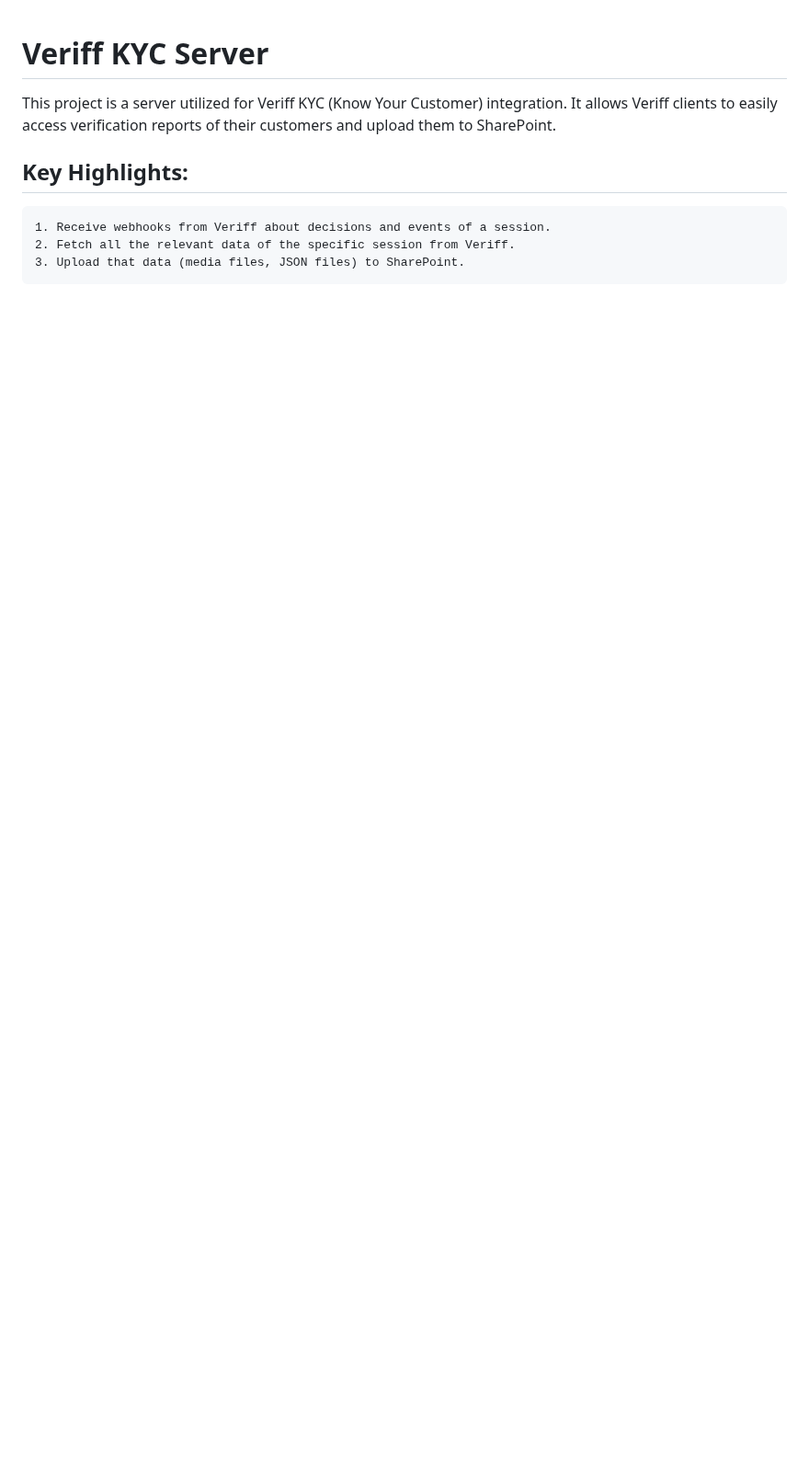
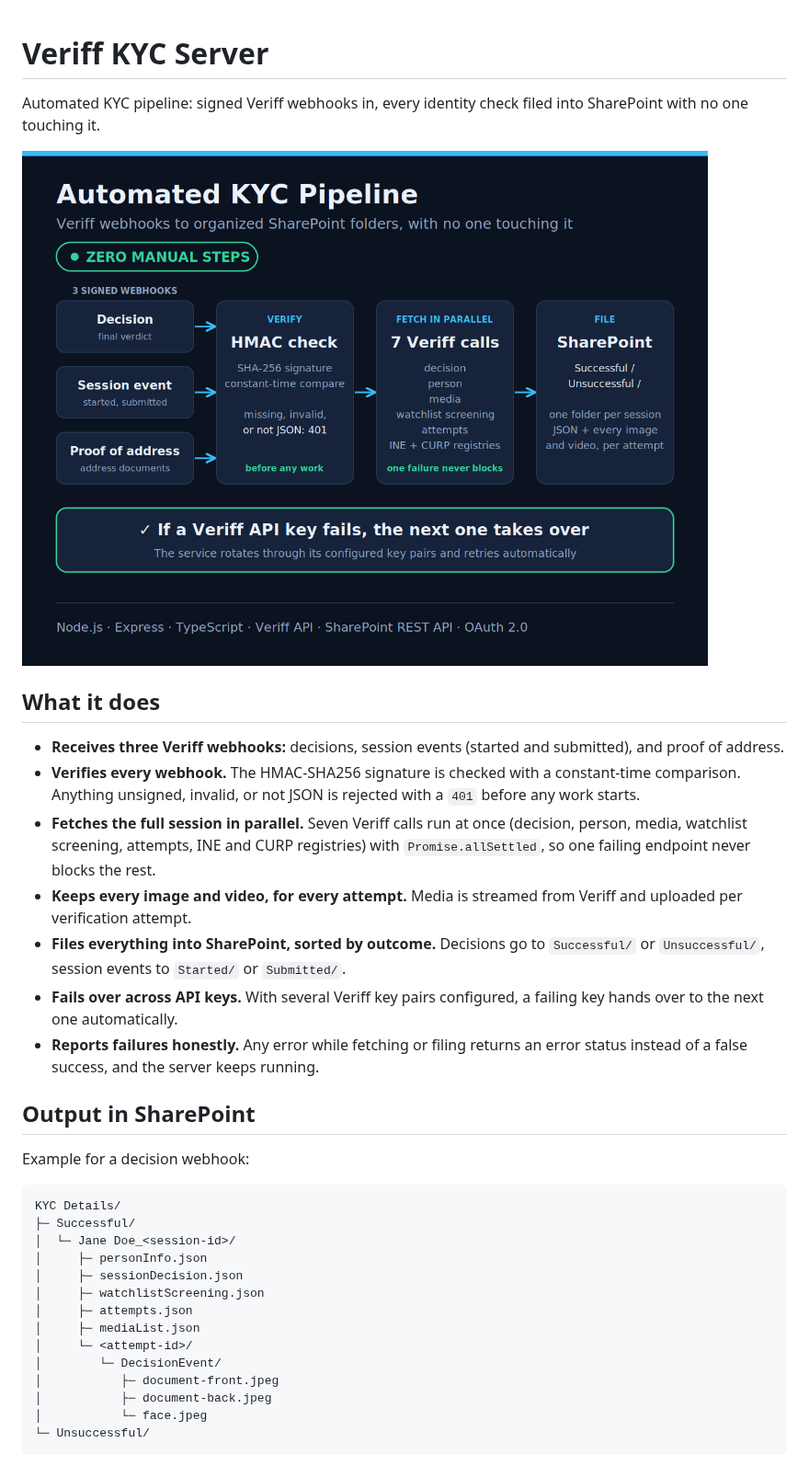
Before and after one commit to ali-hassan-dev/veriff-kyc-server, a Markdown page: README.md, the part around one of its changes. Shown at 92% size. Rendered like a GitHub page; pictures changed too: docs/architecture.png (added); blank space fills up the shorter version.

````diff
--- a/README.md
+++ b/README.md
@@ -1,12 +1,37 @@
 # Veriff KYC Server
 
-This project is a server utilized for Veriff KYC (Know Your Customer) integration. It allows Veriff clients to easily access verification reports of their customers and upload them to SharePoint.
+Automated KYC pipeline: signed Veriff webhooks in, every identity check filed into SharePoint with no one touching it.
 
-## Key Highlights:
+![Architecture](docs/architecture.png)
+
+## What it does
+
+- **Receives three Veriff webhooks:** decisions, session events (started and submitted), and proof of address.
+- **Verifies every webhook.** The HMAC-SHA256 signature is checked with a constant-time comparison. Anything unsigned, invalid, or not JSON is rejected with a `401` before any work starts.
+- **Fetches the full session in parallel.** Seven Veriff calls run at once (decision, person, media, watchlist screening, attempts, INE and CURP registries) with `Promise.allSettled`, so one failing endpoint never blocks the rest.
+- **Keeps every image and video, for every attempt.** Media is streamed from Veriff and uploaded per verification attempt.
+- **Files everything into SharePoint, sorted by outcome.** Decisions go to `Successful/` or `Unsuccessful/`, session events to `Started/` or `Submitted/`.
+- **Fails over across API keys.** With several Veriff key pairs configured, a failing key hands over to the next one automatically.
+- **Reports failures honestly.** Any error while fetching or filing returns an error status instead of a false success, and the server keeps running.
+
+## Output in SharePoint
+
+Example for a decision webhook:
 
 ```
-1. Receive webhooks from Veriff about decisions and events of a session.
-2. Fetch all the relevant data of the specific session from Veriff.
-3. Upload that data (media files, JSON files) to SharePoint.
+KYC Details/
+├─ Successful/
+│  └─ Jane Doe_<session-id>/
+│     ├─ personInfo.json
+│     ├─ sessionDecision.json
+│     ├─ watchlistScreening.json
+│     ├─ attempts.json
+│     ├─ mediaList.json
+│     └─ <attempt-id>/
+│        └─ DecisionEvent/
+│           ├─ document-front.jpeg
+│           ├─ document-back.jpeg
+│           └─ face.jpeg
+└─ Unsuccessful/
 ```
 
````
Also changed, not shown: other parts of README.md (+61 -22 lines), docs/sharepoint-output.png (added), 1 other file.
